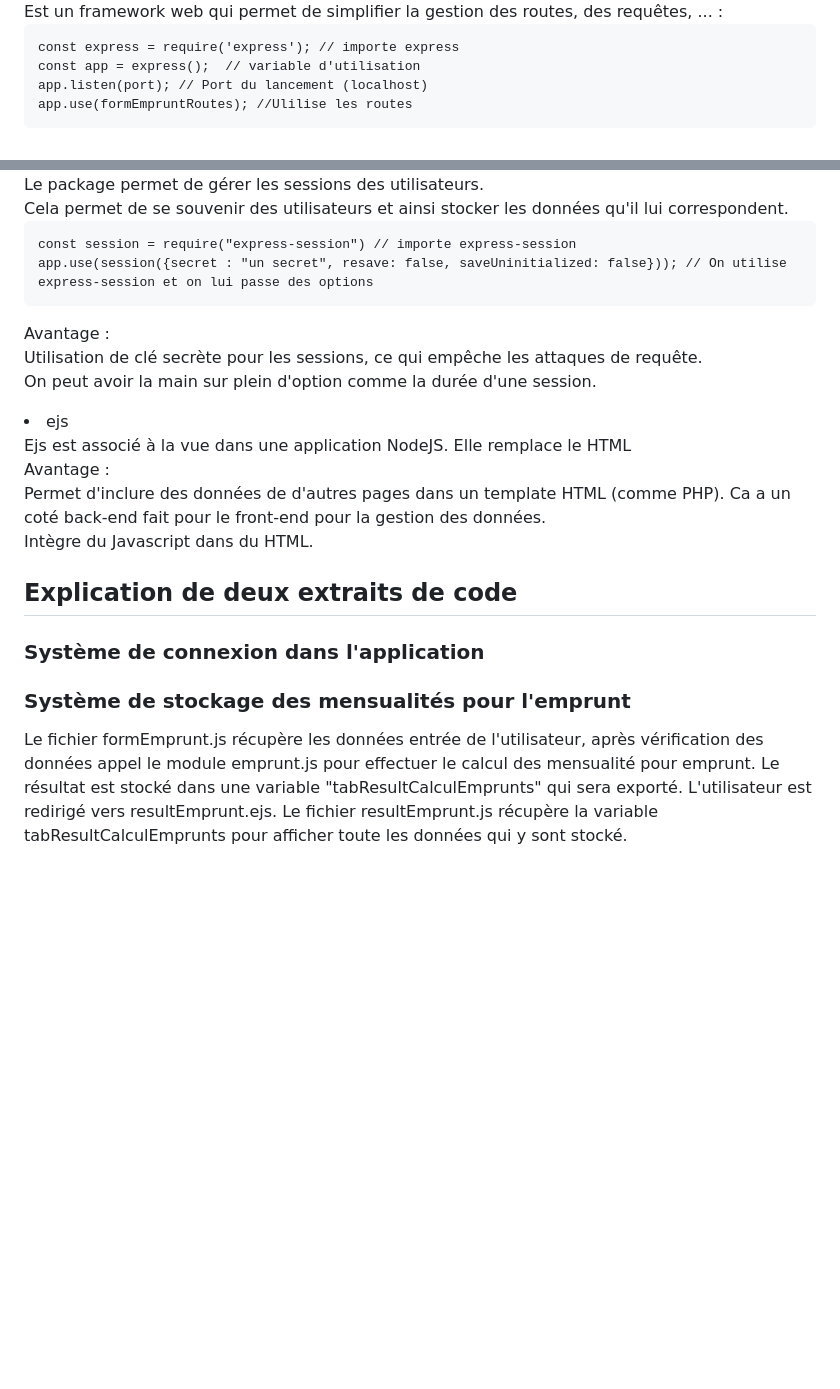
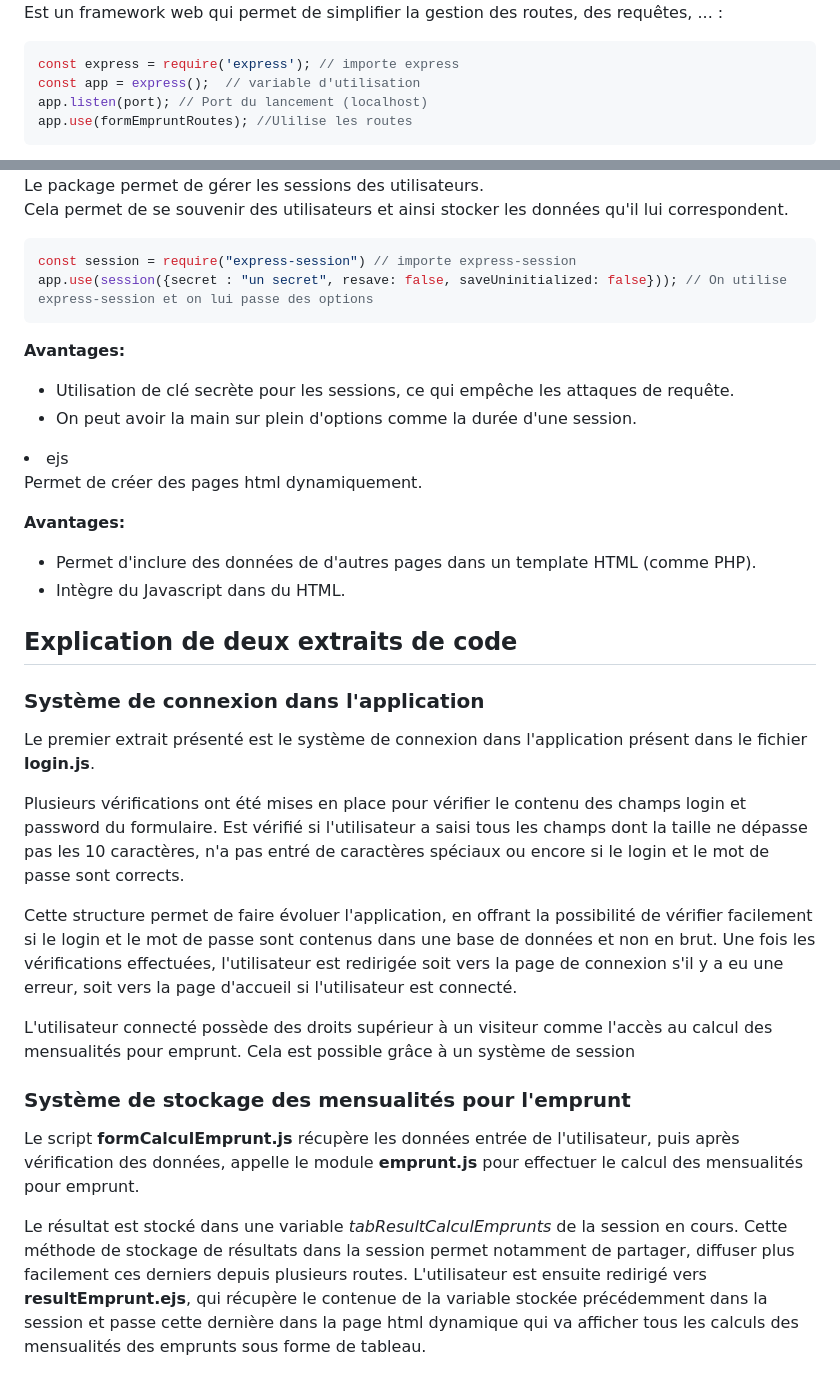
Before and after one commit to DurandAntonin/DS_Node_Express, a Markdown page: README.md, 2 parts joined by grey strips. Drawn GitHub-style; blank space fills up the shorter version.

`````diff
--- a/README.md
+++ b/README.md
@@ -77,6 +83,6 @@ Avantage :
 Est un framework web qui permet de simplifier la gestion des routes, des requêtes, ... :
 
-````nodejs
+````js
 const express = require('express'); // importe express
 const app = express();  // variable d'utilisation
 app.listen(port); // Port du lancement (localhost)
@@ -107,31 +115,42 @@ Avantage :
 Le package permet de gérer les sessions des utilisateurs.
 <br> Cela permet de se souvenir des utilisateurs et ainsi stocker les données qu'il lui correspondent.
 
-
-````nodejs
+````js
 const session = require("express-session") // importe express-session
 app.use(session({secret : "un secret", resave: false, saveUninitialized: false})); // On utilise express-session et on lui passe des options
 ````
 
-Avantage :
-<br> Utilisation de clé secrète pour les sessions, ce qui empêche les attaques de requête.
-<br> On peut avoir la main sur plein d'option comme la durée d'une session.
+**Avantages:**
+- Utilisation de clé secrète pour les sessions, ce qui empêche les attaques de requête.
+- On peut avoir la main sur plein d'options comme la durée d'une session.
 
-<li style="font-size:15px">ejs</li>
-Ejs est associé à la vue dans une application NodeJS. Elle remplace le HTML
+<li style="font-size:18px">ejs</li>
 
-Avantage :
-<br> Permet d'inclure des données de d'autres pages dans un template HTML (comme PHP). Ca a un coté back-end fait pour le front-end pour la gestion des données.
-<br> Intègre du Javascript dans du HTML.
+Permet de créer des pages html dynamiquement.
+
+**Avantages:**
+- Permet d'inclure des données de d'autres pages dans un template HTML (comme PHP).
+- Intègre du Javascript dans du HTML.
 
 
 <h2 style="color:#5d79e7; page-break-before: always" id="explicationExtraitsCode"> Explication de deux extraits de code </h2>
 
 <h3 id="explication1"> Système de connexion dans l'application </h3>
 
+Le premier extrait présenté est le système de connexion dans l'application présent dans le fichier **login.js**.
+
+Plusieurs vérifications ont été mises en place pour vérifier le contenu des champs login et password du formulaire.
+Est vérifié si l'utilisateur a saisi tous les champs dont la taille ne dépasse pas les 10 caractères, n'a pas entré de caractères spéciaux ou encore si le login et le mot de passe sont corrects.
+
+Cette structure permet de faire évoluer l'application, en offrant la possibilité de vérifier facilement si le login et le mot de passe sont contenus dans une base de données et non en brut.
+Une fois les vérifications effectuées, l'utilisateur est redirigée soit vers la page de connexion s'il y a eu une erreur, soit vers la page d'accueil si l'utilisateur est connecté.
+
+L'utilisateur connecté possède des droits supérieur à un visiteur comme l'accès au calcul des mensualités pour emprunt. Cela est possible grâce à un système de session
+
 <h3 id="explication2"> Système de stockage des mensualités pour l'emprunt </h3>
 
-Le fichier formEmprunt.js récupère les données entrée de l'utilisateur, après vérification des données appel le module emprunt.js pour effectuer le calcul des
-mensualité pour emprunt.
-Le résultat est stocké dans une variable "tabResultCalculEmprunts" qui sera exporté. L'utilisateur est redirigé vers resultEmprunt.ejs.
-Le fichier resultEmprunt.js récupère la variable tabResultCalculEmprunts pour afficher toute les données qui y sont stocké.
+Le script **formCalculEmprunt.js** récupère les données entrée de l'utilisateur, puis après vérification des données, appelle le module **emprunt.js** pour effectuer le calcul des
+mensualités pour emprunt.
+
+Le résultat est stocké dans une variable *tabResultCalculEmprunts* de la session en cours. Cette méthode de stockage de résultats dans la session permet notamment de partager, diffuser plus facilement ces derniers depuis plusieurs routes.
+L'utilisateur est ensuite redirigé vers **resultEmprunt.ejs**, qui récupère le contenue de la variable stockée précédemment dans la session et passe cette dernière dans la page html dynamique qui va afficher tous les calculs des mensualités des emprunts sous forme de tableau.
`````
Also changed, not shown: other parts of README.md (+46 -38 lines).
